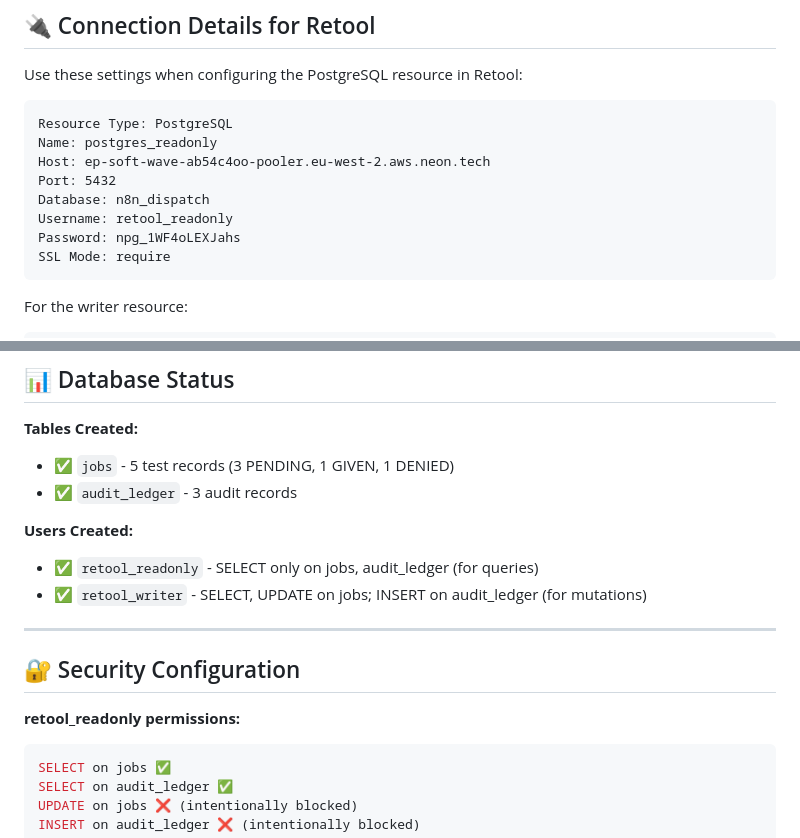
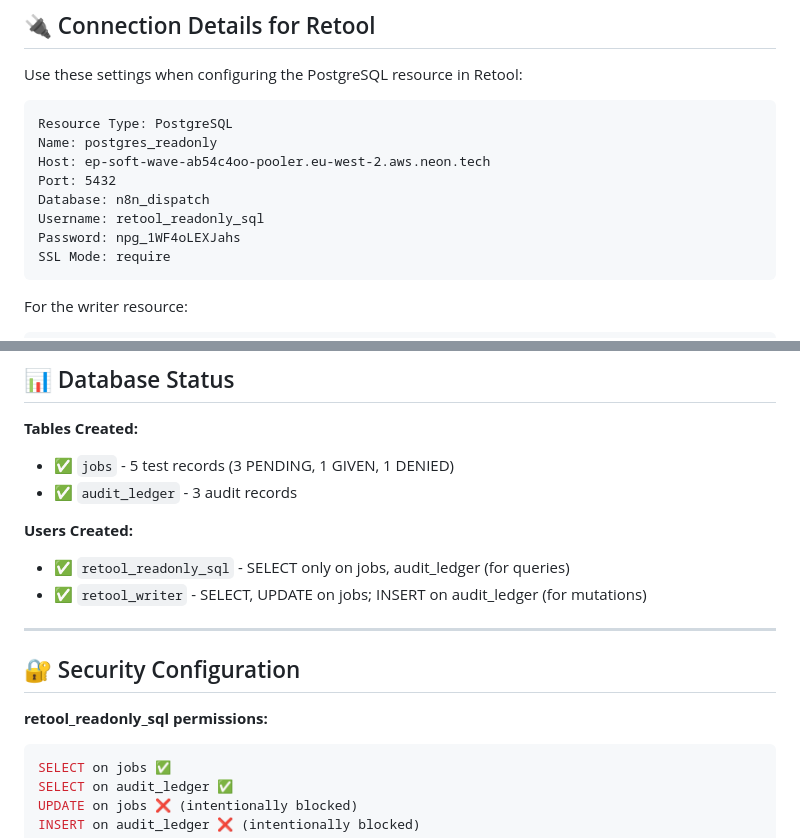
Before and after one commit to joojoo47/dispatch-pipeline, a Markdown page: RETOOL_CONNECTION_INFO.md, 2 parts joined by grey strips. GitHub-like rendering.

Commit message:
Update readonly role to enforce permissions: use retool_readonly_sql

````diff
--- a/RETOOL_CONNECTION_INFO.md
+++ b/RETOOL_CONNECTION_INFO.md
@@ -16,7 +16,7 @@ Name: postgres_readonly
 Host: ep-soft-wave-ab54c4oo-pooler.eu-west-2.aws.neon.tech
 Port: 5432
 Database: n8n_dispatch
-Username: retool_readonly
+Username: retool_readonly_sql
 Password: npg_1WF4oLEXJahs
 SSL Mode: require
 ```
@@ -42,14 +42,14 @@ SSL Mode: require
 - ✅ `audit_ledger` - 3 audit records
 
 **Users Created:**
-- ✅ `retool_readonly` - SELECT only on jobs, audit_ledger (for queries)
+- ✅ `retool_readonly_sql` - SELECT only on jobs, audit_ledger (for queries)
 - ✅ `retool_writer` - SELECT, UPDATE on jobs; INSERT on audit_ledger (for mutations)
 
 ---
 
 ## 🔐 Security Configuration
 
-**retool_readonly permissions:**
+**retool_readonly_sql permissions:**
 ```sql
 SELECT on jobs ✅
 SELECT on audit_ledger ✅
````
